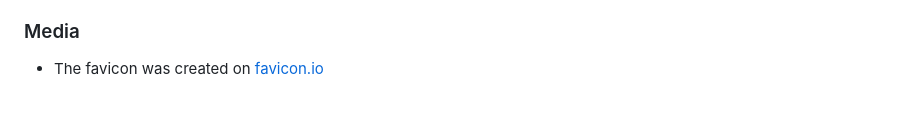
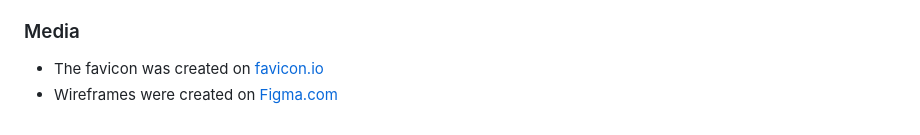
Before and after one commit to codybradbury05/love-gym, a Markdown page: README.md, the part around the change. Rendered like a GitHub page.

Commit message:
Added credit for wireframes in README

```diff
--- a/README.md
+++ b/README.md
@@ -173,3 +173,4 @@ The Technologies used are stated below:
 ### Media
 
 - The favicon was created on [favicon.io](https://favicon.io/favicon-generator/)
+- Wireframes were created on [Figma.com](www.figma.com)
```
